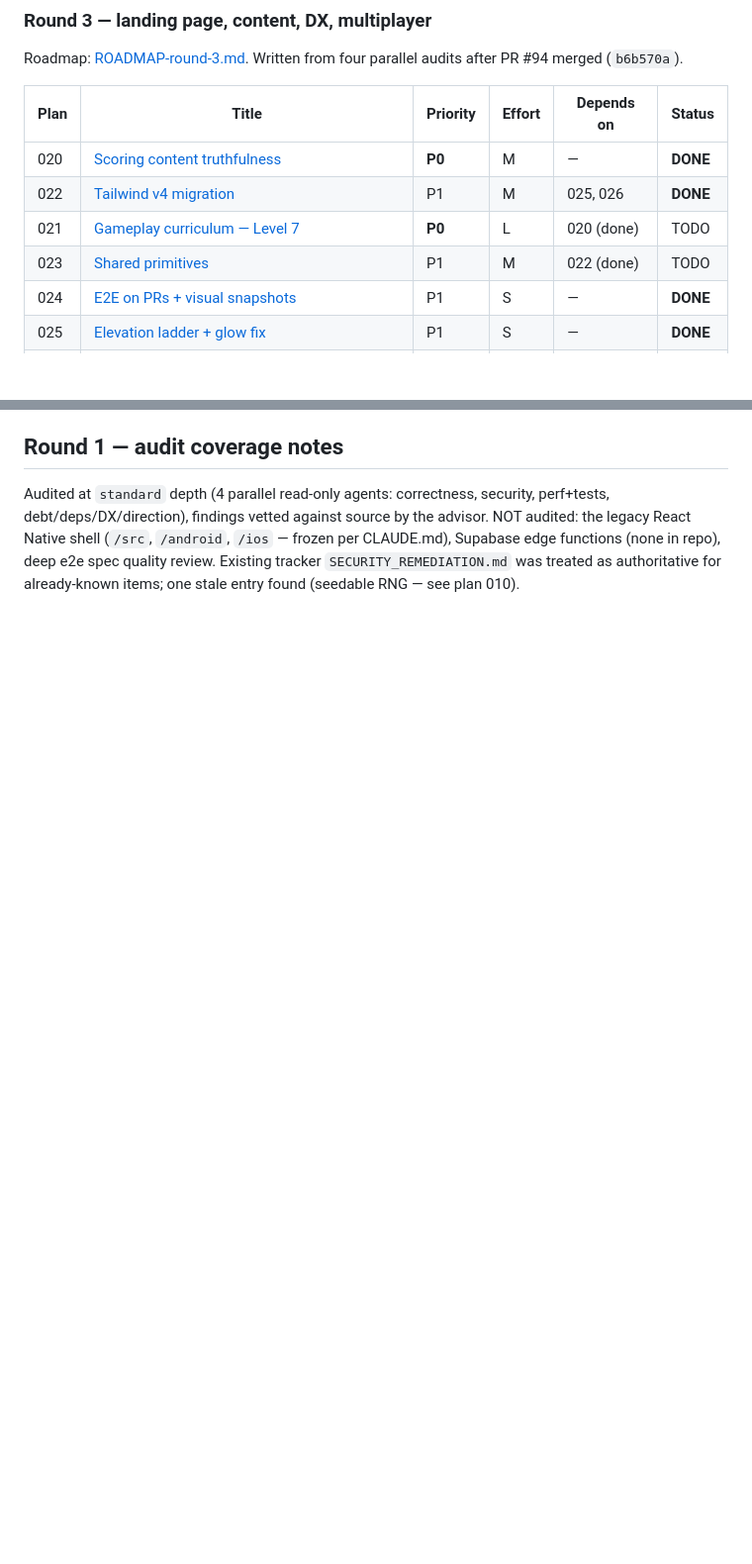
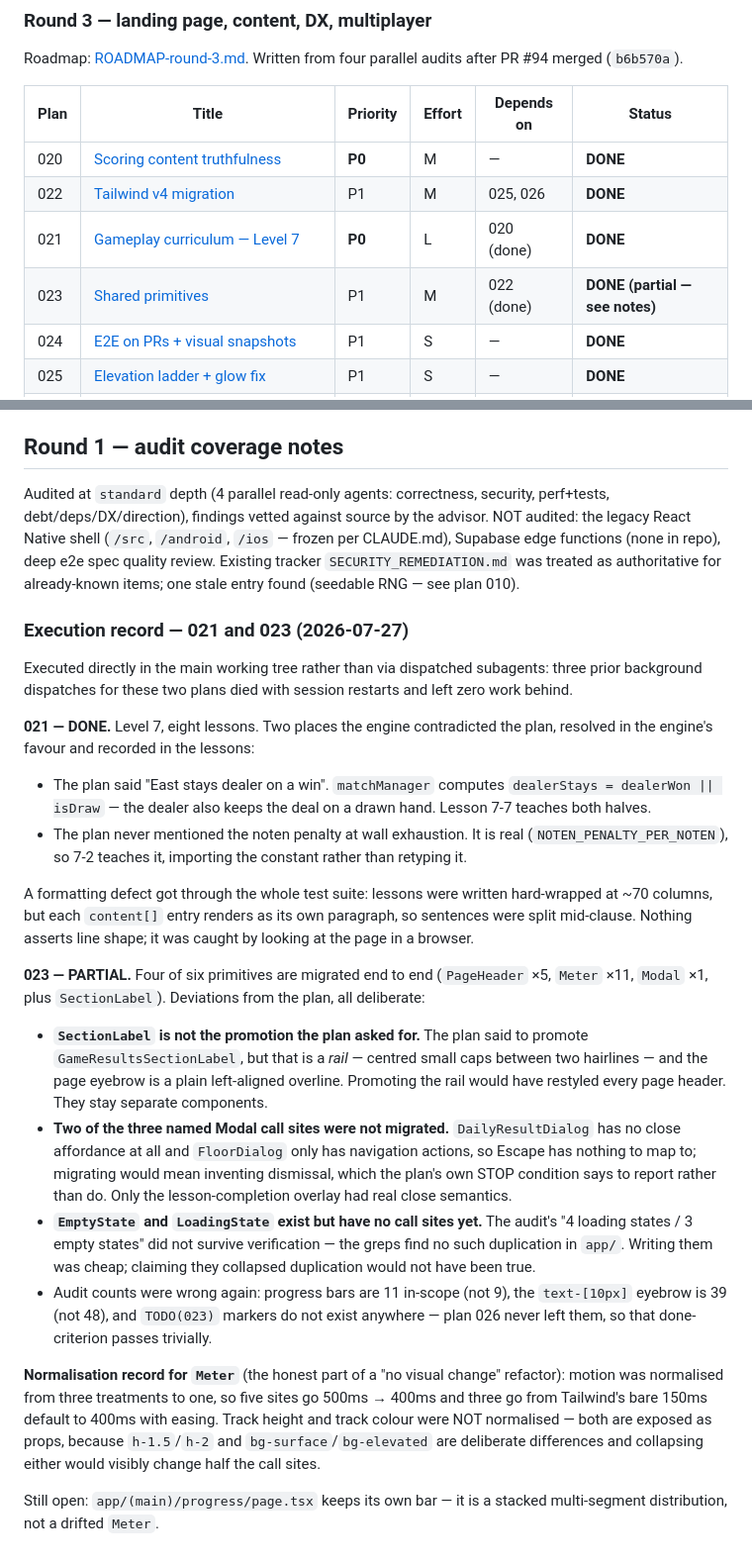
Before and after one commit to jelrod27/Mahjong-copilot-, a Markdown page: plans/README.md, 2 parts joined by grey strips. Shown at 99% size. Rendered like a GitHub page; blank space fills up the shorter version.

Commit message:
docs(plans): record the 021/023 execution outcome
Includes the deviations, the two engine-vs-plan contradictions, and the Meter
normalisation record — the part of a 'no visual change' refactor that is worth
scrutinising.

Co-Authored-By: Claude Opus 5 <noreply@anthropic.com>

```diff
--- a/plans/README.md
+++ b/plans/README.md
@@ -44,8 +44,8 @@ audits after PR #94 merged (`b6b570a`).
 |------|-------|----------|--------|------------|--------|
 | 020 | [Scoring content truthfulness](020-scoring-content-truthfulness.md) | **P0** | M | — | **DONE** |
 | 022 | [Tailwind v4 migration](022-tailwind-v4-migration.md) | P1 | M | 025, 026 | **DONE** |
-| 021 | [Gameplay curriculum — Level 7](021-gameplay-curriculum.md) | **P0** | L | 020 (done) | TODO |
-| 023 | [Shared primitives](023-shared-primitives.md) | P1 | M | 022 (done) | TODO |
+| 021 | [Gameplay curriculum — Level 7](021-gameplay-curriculum.md) | **P0** | L | 020 (done) | **DONE** |
+| 023 | [Shared primitives](023-shared-primitives.md) | P1 | M | 022 (done) | **DONE (partial — see notes)** |
 | 024 | [E2E on PRs + visual snapshots](024-e2e-on-prs.md) | P1 | S | — | **DONE** |
 | 025 | [Elevation ladder + glow fix](025-elevation-ladder-and-glow-fix.md) | P1 | S | — | **DONE** |
 | 026 | [Landing page redesign — Direction A, "The Table"](026-landing-page-redesign.md) | P1 | M | 025 (done) | **DONE** |
@@ -429,3 +429,57 @@ NOT audited: the legacy React Native shell (`/src`, `/android`, `/ios` — froze
 CLAUDE.md), Supabase edge functions (none in repo), deep e2e spec quality review.
 Existing tracker `SECURITY_REMEDIATION.md` was treated as authoritative for
 already-known items; one stale entry found (seedable RNG — see plan 010).
+
+
+### Execution record — 021 and 023 (2026-07-27)
+
+Executed directly in the main working tree rather than via dispatched
+subagents: three prior background dispatches for these two plans died with
+session restarts and left zero work behind.
+
+**021 — DONE.** Level 7, eight lessons. Two places the engine contradicted the
+plan, resolved in the engine's favour and recorded in the lessons:
+
+- The plan said "East stays dealer on a win". `matchManager` computes
+  `dealerStays = dealerWon || isDraw` — the dealer also keeps the deal on a
+  drawn hand. Lesson 7-7 teaches both halves.
+- The plan never mentioned the noten penalty at wall exhaustion. It is real
+  (`NOTEN_PENALTY_PER_NOTEN`), so 7-2 teaches it, importing the constant
+  rather than retyping it.
+
+A formatting defect got through the whole test suite: lessons were written
+hard-wrapped at ~70 columns, but each `content[]` entry renders as its own
+paragraph, so sentences were split mid-clause. Nothing asserts line shape;
+it was caught by looking at the page in a browser.
+
+**023 — PARTIAL.** Four of six primitives are migrated end to end
+(`PageHeader` ×5, `Meter` ×11, `Modal` ×1, plus `SectionLabel`). Deviations
+from the plan, all deliberate:
+
+- **`SectionLabel` is not the promotion the plan asked for.** The plan said to
+  promote `GameResultsSectionLabel`, but that is a *rail* — centred small caps
+  between two hairlines — and the page eyebrow is a plain left-aligned
+  overline. Promoting the rail would have restyled every page header. They
+  stay separate components.
+- **Two of the three named Modal call sites were not migrated.**
+  `DailyResultDialog` has no close affordance at all and `FloorDialog` only has
+  navigation actions, so Escape has nothing to map to; migrating would mean
+  inventing dismissal, which the plan's own STOP condition says to report
+  rather than do. Only the lesson-completion overlay had real close semantics.
+- **`EmptyState` and `LoadingState` exist but have no call sites yet.** The
+  audit's "4 loading states / 3 empty states" did not survive verification —
+  the greps find no such duplication in `app/`. Writing them was cheap;
+  claiming they collapsed duplication would not have been true.
+- Audit counts were wrong again: progress bars are 11 in-scope (not 9), the
+  `text-[10px]` eyebrow is 39 (not 48), and `TODO(023)` markers do not exist
+  anywhere — plan 026 never left them, so that done-criterion passes trivially.
+
+**Normalisation record for `Meter`** (the honest part of a "no visual change"
+refactor): motion was normalised from three treatments to one, so five sites
+go 500ms → 400ms and three go from Tailwind's bare 150ms default to 400ms with
+easing. Track height and track colour were NOT normalised — both are exposed as
+props, because `h-1.5`/`h-2` and `bg-surface`/`bg-elevated` are deliberate
+differences and collapsing either would visibly change half the call sites.
+
+Still open: `app/(main)/progress/page.tsx` keeps its own bar — it is a stacked
+multi-segment distribution, not a drifted `Meter`.
```
